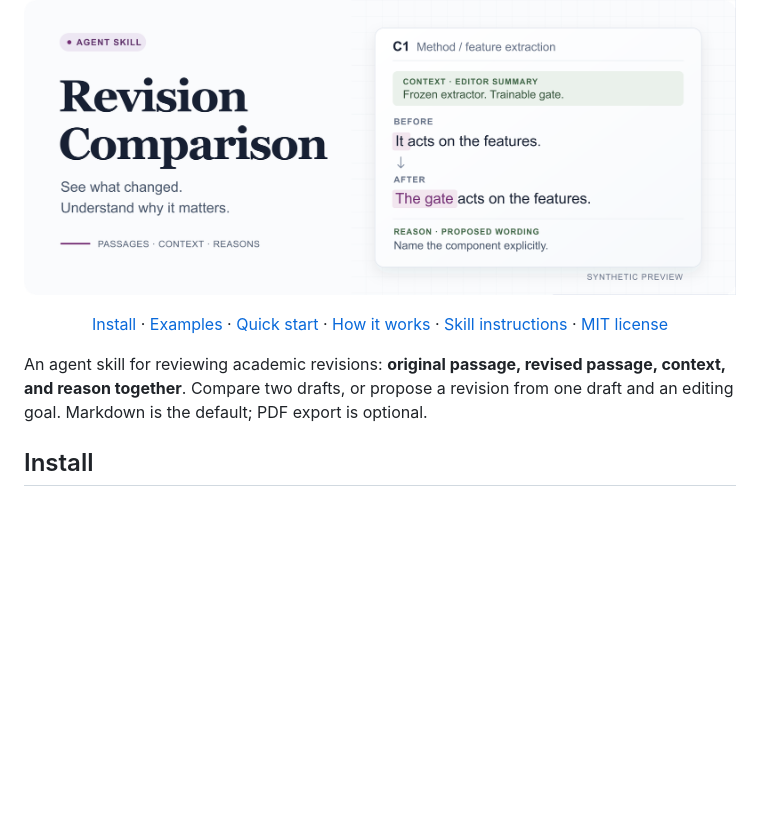
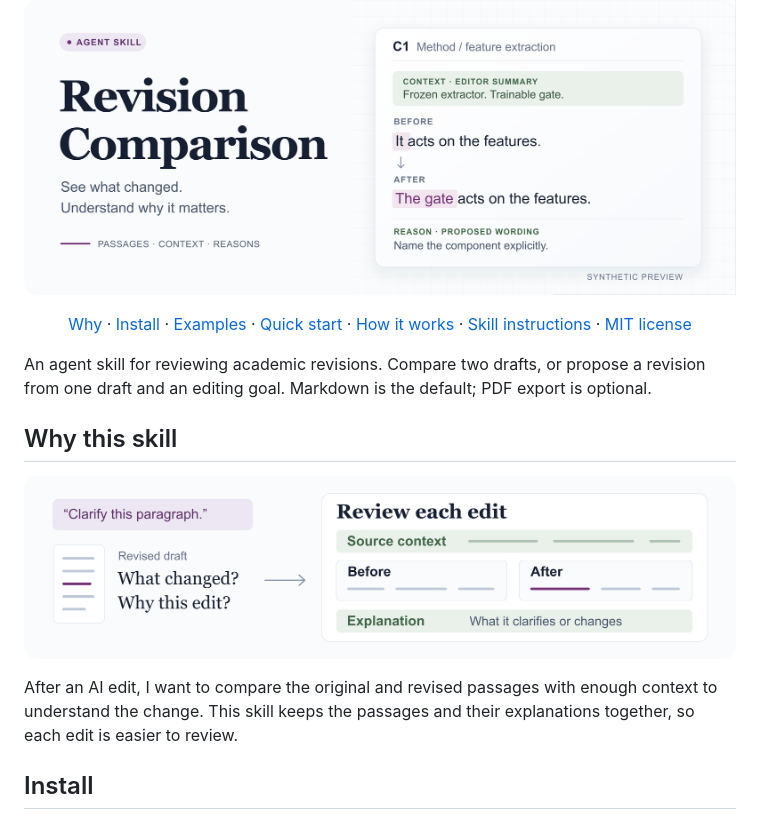
Before and after one commit to Raiden-Zhu/revision-comparison-skill, a Markdown page: README.md, the part around the change. Drawn GitHub-style; pictures changed too: assets/readme-why.png (added); blank space fills up the shorter version.

Commit message:
Explain contextual revision review with a visual motivation

```diff
--- a/README.md
+++ b/README.md
@@ -5,6 +5,7 @@
 </p>
 
 <p align="center">
+  <a href="#why-this-skill">Why</a> ·
   <a href="#install">Install</a> ·
   <a href="#examples">Examples</a> ·
   <a href="#quick-start">Quick start</a> ·
@@ -13,7 +14,18 @@
   <a href="LICENSE">MIT license</a>
 </p>
 
-An agent skill for reviewing academic revisions: **original passage, revised passage, context, and reason together**. Compare two drafts, or propose a revision from one draft and an editing goal. Markdown is the default; PDF export is optional.
+An agent skill for reviewing academic revisions. Compare two drafts, or propose a revision from one draft and an editing goal. Markdown is the default; PDF export is optional.
+
+## Why this skill
+
+<p align="center">
+  <picture>
+    <source media="(max-width: 600px)" srcset="assets/readme-why-mobile.png">
+    <img src="assets/readme-why.png" alt="An AI edit returns a revised draft, leaving questions about what changed and why. Review each edit with source context, before-and-after passages, and an explanation together." width="1400">
+  </picture>
+</p>
+
+After an AI edit, I want to compare the original and revised passages with enough context to understand the change. This skill keeps the passages and their explanations together, so each edit is easier to review.
 
 ## Install
 
```
Also changed, not shown: assets/readme-why-mobile.png (added), 2 other files.
